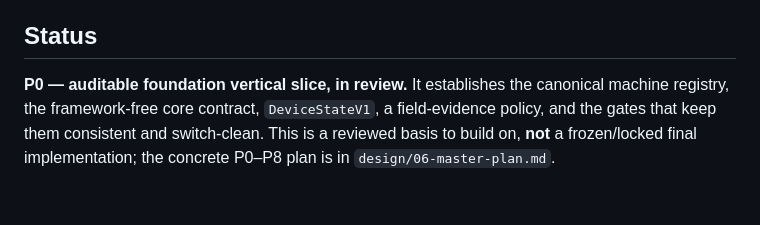
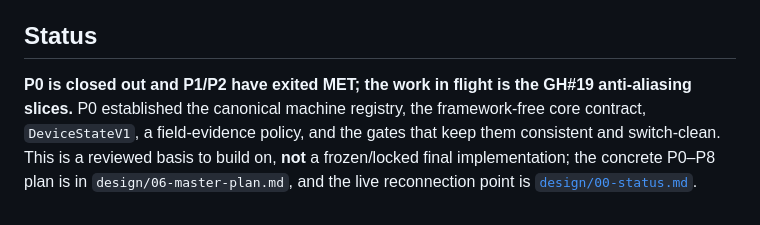
Before and after one commit to deadjoe/lunar24, a Markdown page: README.md, the part around the change. GitHub-like rendering.

```diff
--- a/README.md
+++ b/README.md
@@ -67,8 +67,9 @@ testable logical unit.
 
 ## Status
 
-**P0 — auditable foundation vertical slice, in review.** It establishes the canonical
-machine registry, the framework-free core contract, `DeviceStateV1`, a field-evidence
-policy, and the gates that keep them consistent and switch-clean. This is a reviewed basis
-to build on, **not** a frozen/locked final implementation; the concrete P0–P8 plan is in
-`design/06-master-plan.md`.
+**P0 is closed out and P1/P2 have exited MET; the work in flight is the GH#19 anti-aliasing
+slices.** P0 established the canonical machine registry, the framework-free core contract,
+`DeviceStateV1`, a field-evidence policy, and the gates that keep them consistent and
+switch-clean. This is a reviewed basis to build on, **not** a frozen/locked final
+implementation; the concrete P0–P8 plan is in `design/06-master-plan.md`, and the live
+reconnection point is [`design/00-status.md`](design/00-status.md).
```
Also changed, not shown: design/00-status.md (+21 -8 lines).
